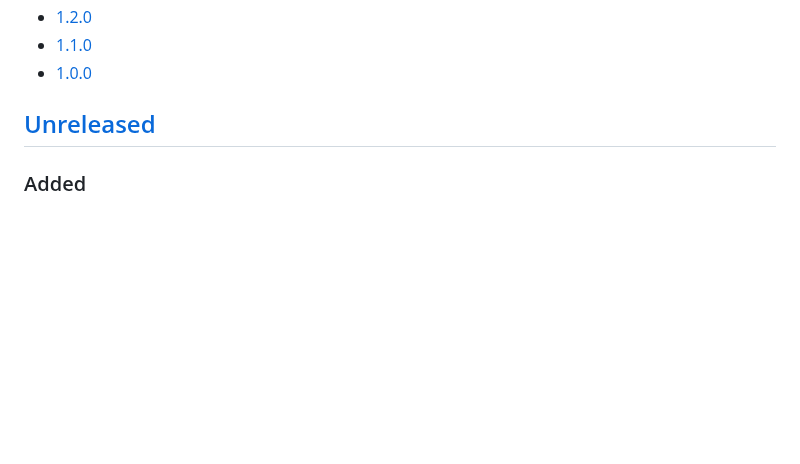
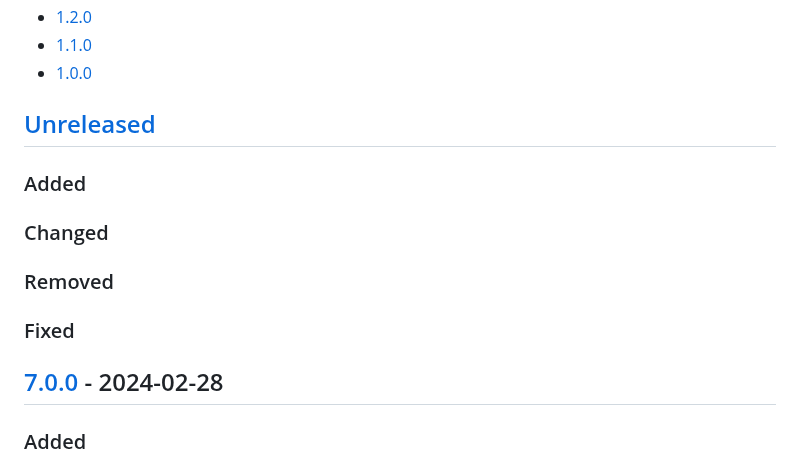
Before and after one commit to regorxxx/Search-by-Distance-SMP, a Markdown page: CHANGELOG.md, the part around one of its changes. Drawn GitHub-style; blank space fills up the shorter version.

```diff
--- a/CHANGELOG.md
+++ b/CHANGELOG.md
@@ -49,6 +50,12 @@
 - [1.0.0](#100---2021-05-02)
 
 ## [Unreleased][]
+### Added
+### Changed
+### Removed
+### Fixed
+
+## [7.0.0] - 2024-02-28
 ### Added
 - Tags: added 'RELATED' and 'UNRELATED' tags which may be used to specify tracks which are considered similar or not similar by the user. Matching the tag adds the given weight as absolute score to the total, i.e. it's not averaged with all weights. These special tags may use as values any combination of 'TITLE', 'ARTIST' or 'MUSICBRAINZ_TRACKID'. As expected, giving a title, would match any track with such title (from any artist). Giving an artist would match any track from such artist. And using the id value, would ensure only specific tracks are matched. This is something similar to the love/hate feature on Spotify (to make tracks appear or not on generated playlists), although in this case these special tags ensure you are only excluding/including specific tracks in relation to others, not globally. See the readme for more info.
 - Tags: to simplify the usage of 'RELATED' and 'UNRELATED' tags (see above), new entries at the customizable button (see Other tools\Relate selected tracks...) have been added. They allow to add the 'MUSICBRAINZ_TRACKID' values to 'RELATED' or 'UNRELATED' tags for the selected tracks or the last track used as reference in a few clicks.
```
Also changed, not shown: other parts of CHANGELOG.md (+3 -1 lines).
